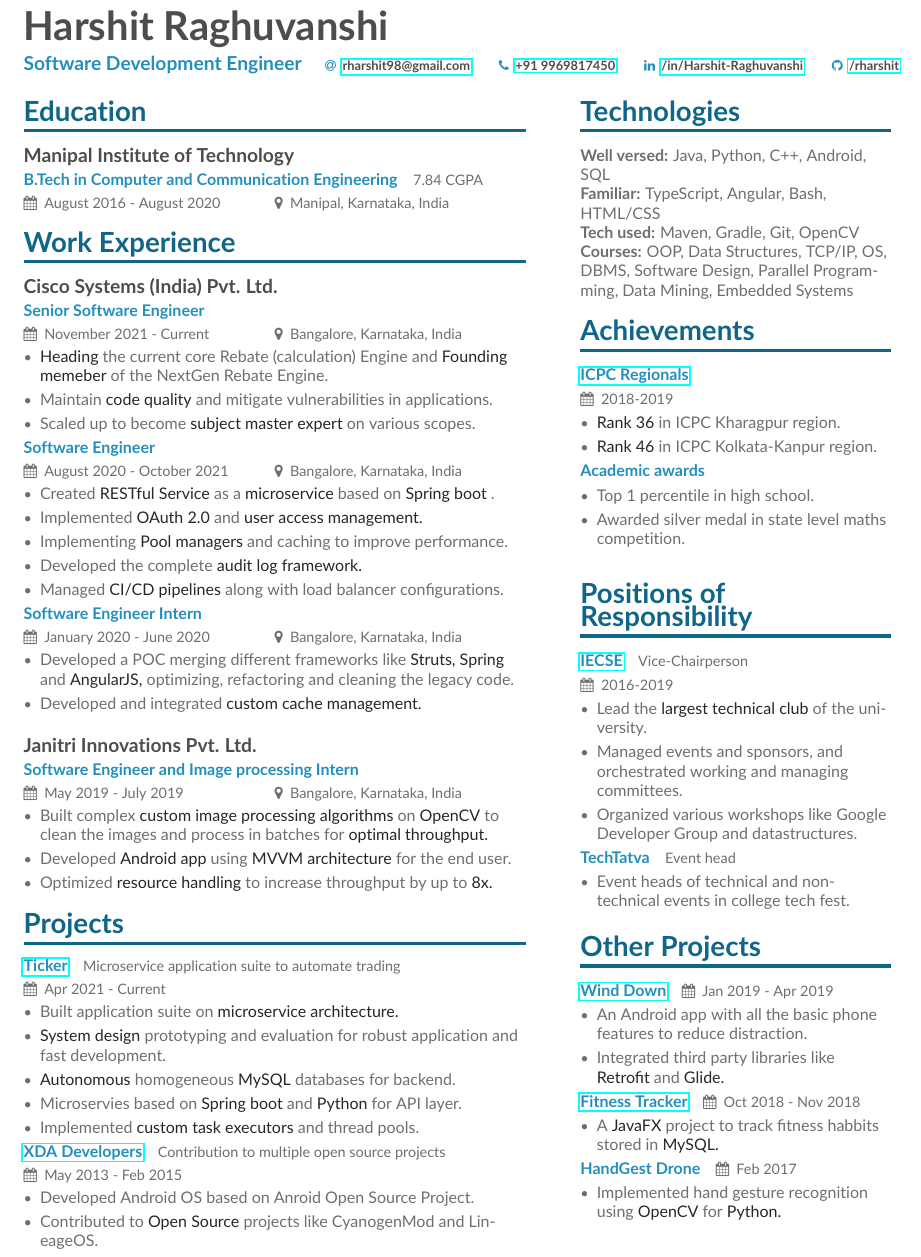
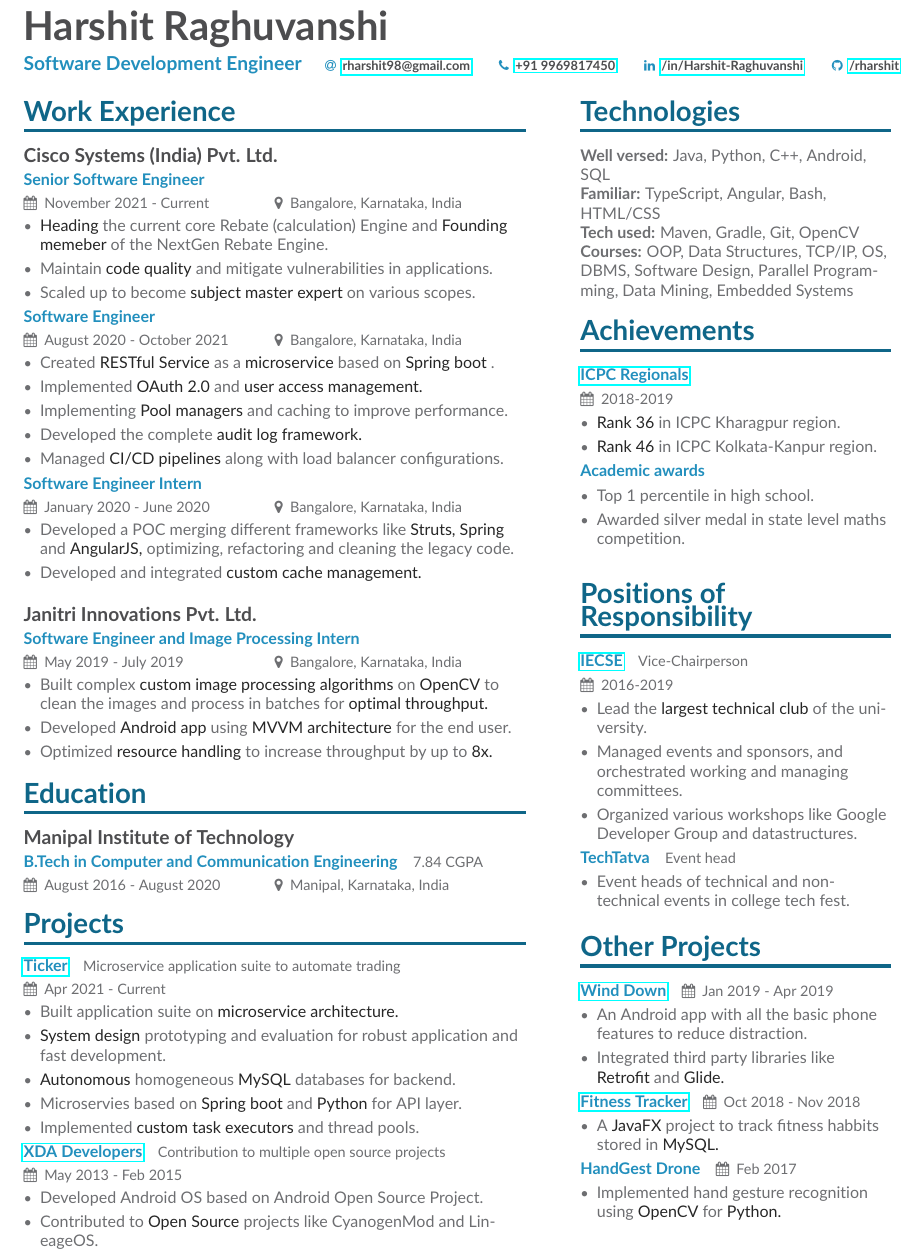
Before and after one commit to rharshit/Resume, a LaTeX CV (Base/main.tex): part of the page, cut so that both start at the same text. Compiled offline with pdfLaTeX.

Commit message:
Update sections

```diff
--- a/Base/main.tex
+++ b/Base/main.tex
@@ -102,13 +102,7 @@
 %% not need to align the top of the contents to any
 %% \cvsection title in the "main" bar.
 
-\cvsection[page1sidebar]{Education}
-
-\eventheader{Manipal Institute of Technology}
-\eventsubheader{B.Tech in Computer and Communication Engineering}{7.84 CGPA}
-\eventdateplace{August 2016 - August 2020}{Manipal, Karnataka, India}
-
-\cvsection{Work Experience}
+\cvsection[page1sidebar]{Work Experience}
 
 \eventheader{Cisco Systems (India) Pvt. Ltd.}
 \eventsubheader{Senior Software Engineer}{}
@@ -134,15 +128,21 @@
   \item Developed a POC merging different frameworks like \imp{Struts,}\imp{Spring}and \imp{AngularJS,}optimizing, refactoring and cleaning the legacy code.
   \item Developed and integrated \imp{custom cache management.}
  \end{itemize}
-\vspace{10px}
+\vspace{10pt}
 \eventheader{Janitri Innovations Pvt. Ltd.}
-\eventsubheader{Software Engineer and Image processing Intern}{}
+\eventsubheader{Software Engineer and Image Processing Intern}{}
 \eventdateplace{May 2019 - July 2019}{Bangalore, Karnataka, India}
 \begin{itemize}
   \item Built complex \imp{custom image processing algorithms}on \imp{OpenCV}to clean the images and process in batches for \imp{optimal throughput.}
   \item Developed \imp{Android app}using \imp{MVVM architecture}for the end user.
   \item Optimized \imp{resource handling}to increase throughput by up to \imp{8x.}
  \end{itemize}
+
+\cvsection{Education}
+
+\eventheader{Manipal Institute of Technology}
+\eventsubheader{B.Tech in Computer and Communication Engineering}{7.84 CGPA}
+\eventdateplace{August 2016 - August 2020}{Manipal, Karnataka, India}
 
 \cvsection{Projects}
 
@@ -159,7 +159,7 @@
  \eventsubheader{\href{https://forum.xda-developers.com/m/rharshit.4745111/}{XDA Developers}}{Contribution to multiple open source projects}
 \eventdateplace{May 2013 - Feb 2015}{}
 \begin{itemize}
-  \item Developed Android OS based on Anroid Open Source Project.
+  \item Developed Android OS based on Android Open Source Project.
   \item Contributed to \imp{Open Source}projects like CyanogenMod and LineageOS.
  \end{itemize}
 
```
Also changed, not shown: Base/main.pdf, 2 other files.
